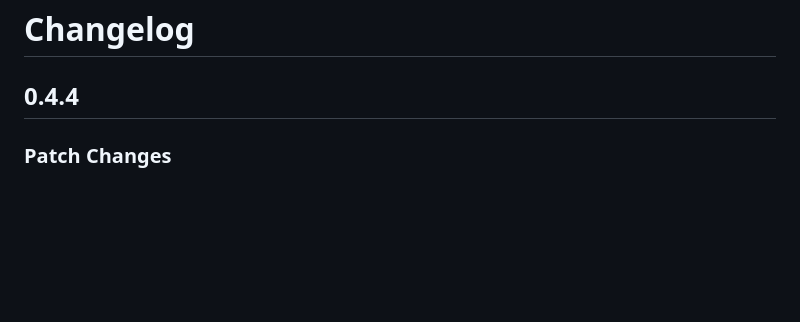
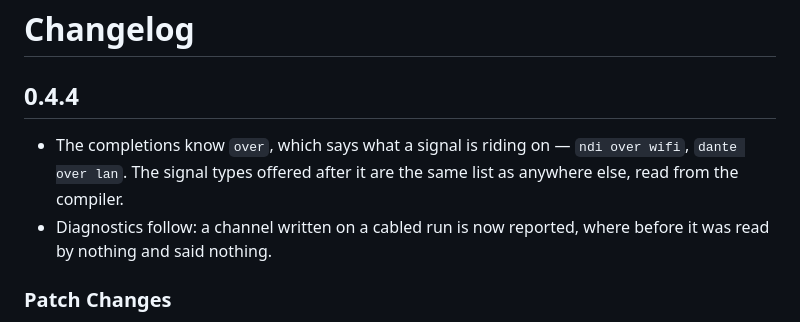
Before and after one commit to Love-Rox/kumihimo, a Markdown page: packages/vscode/CHANGELOG.md, the part around the change. Rendered like a GitHub page; blank space fills up the shorter version.

Commit message:
Say what is in the extension's 0.4.4
changesets records a dependency bump; the extension also gained `over` in
its completions and the diagnostic that came with it.

Co-Authored-By: Claude Opus 5 <noreply@anthropic.com>
Claude-Session: https://claude.ai/code/session_01824X53UWBk8JUvTPoN7hnu

```diff
--- a/packages/vscode/CHANGELOG.md
+++ b/packages/vscode/CHANGELOG.md
@@ -1,6 +1,12 @@
 # Changelog
 
 ## 0.4.4
+
+- The completions know `over`, which says what a signal is riding on — `ndi over wifi`,
+  `dante over lan`. The signal types offered after it are the same list as anywhere else,
+  read from the compiler.
+- Diagnostics follow: a channel written on a cabled run is now reported, where before it
+  was read by nothing and said nothing.
 
 ### Patch Changes
 
```
